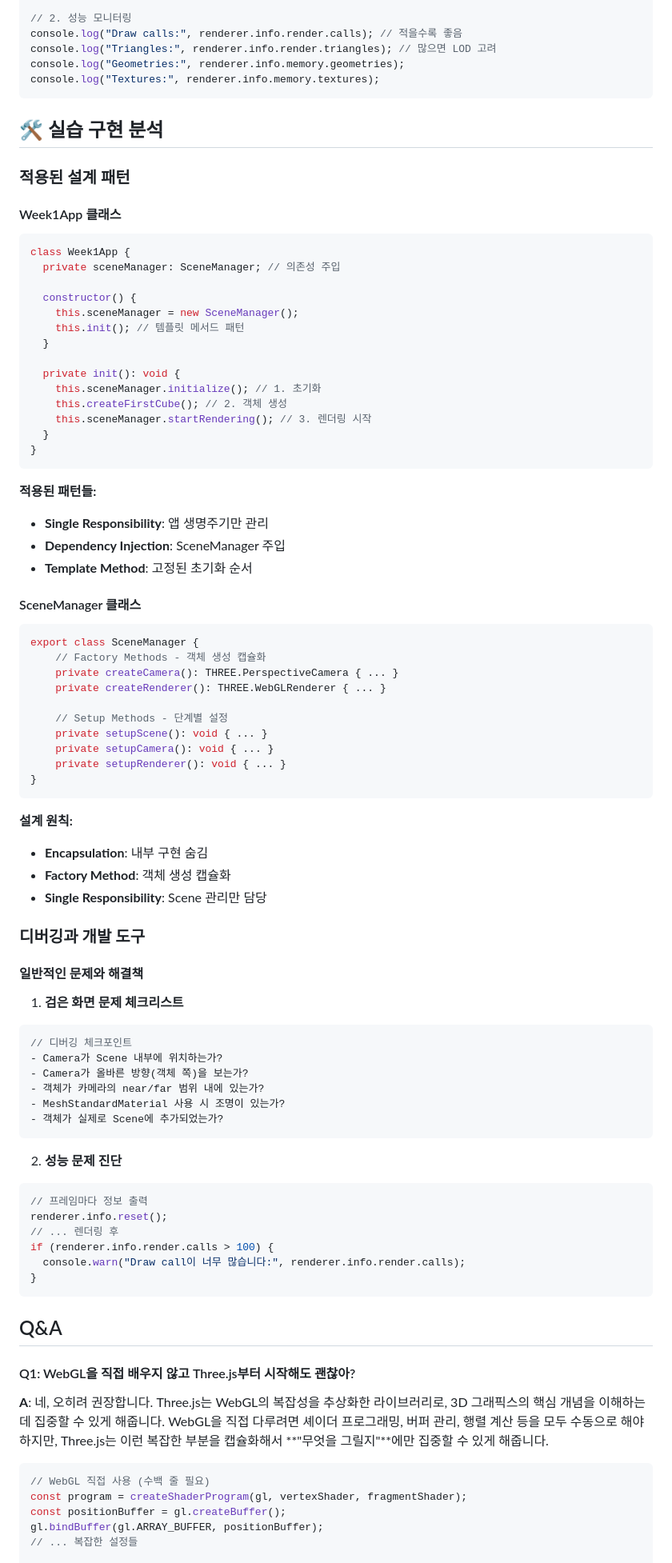
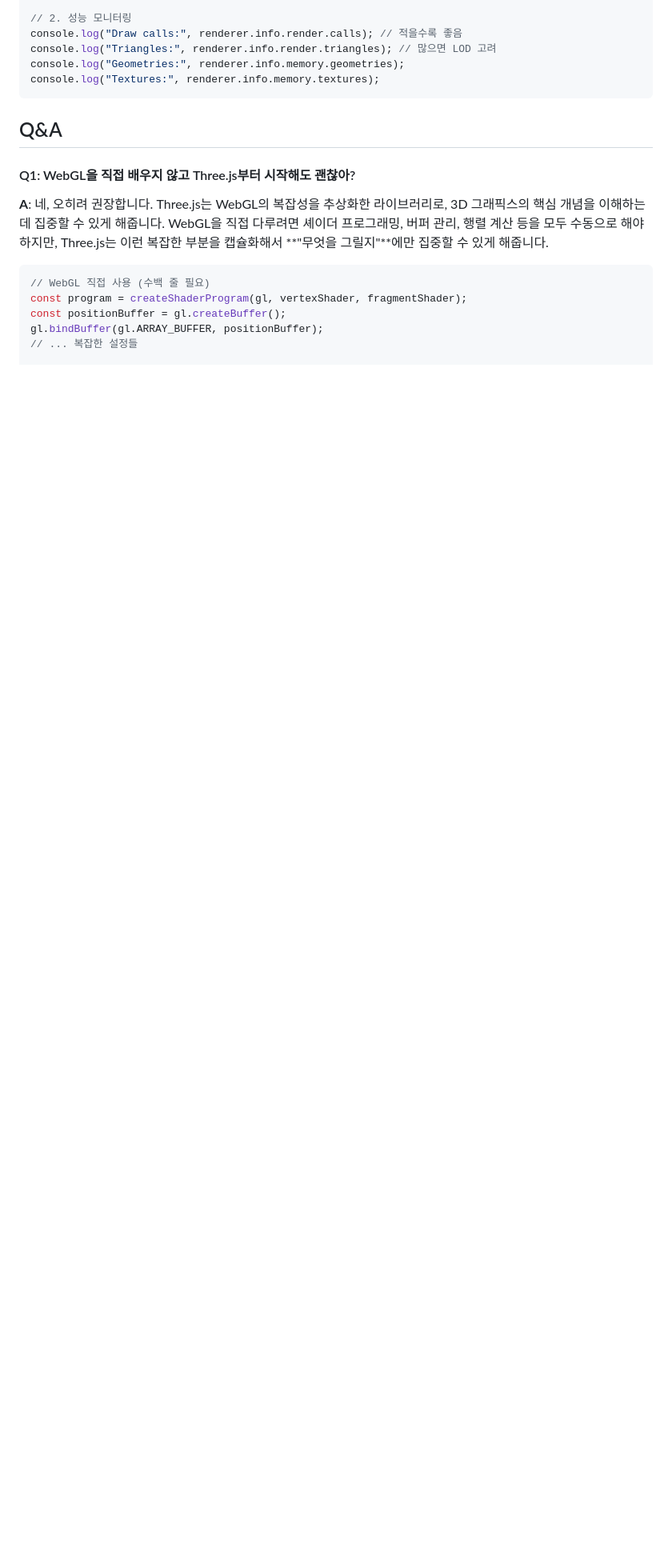
Before and after one commit to sipe-team/4-2_3d-sekaijeongbok, a Markdown page: docs/week-1.md, the part around the change. Shown: that part at 80% size. Drawn GitHub-style; blank space fills up the shorter version.

````diff
--- a/docs/week-1.md
+++ b/docs/week-1.md
@@ -333,82 +333,6 @@ console.log("Draw calls:", renderer.info.render.calls); // 적을수록 좋음
 console.log("Triangles:", renderer.info.render.triangles); // 많으면 LOD 고려
 console.log("Geometries:", renderer.info.memory.geometries);
 console.log("Textures:", renderer.info.memory.textures);
-```
-
-## 🛠️ 실습 구현 분석
-
-### 적용된 설계 패턴
-
-#### Week1App 클래스
-
-```typescript
-class Week1App {
-  private sceneManager: SceneManager; // 의존성 주입
-
-  constructor() {
-    this.sceneManager = new SceneManager();
-    this.init(); // 템플릿 메서드 패턴
-  }
-
-  private init(): void {
-    this.sceneManager.initialize(); // 1. 초기화
-    this.createFirstCube(); // 2. 객체 생성
-    this.sceneManager.startRendering(); // 3. 렌더링 시작
-  }
-}
-```
-
-**적용된 패턴들:**
-
-- **Single Responsibility**: 앱 생명주기만 관리
-- **Dependency Injection**: SceneManager 주입
-- **Template Method**: 고정된 초기화 순서
-
-#### SceneManager 클래스
-
-```typescript
-export class SceneManager {
-    // Factory Methods - 객체 생성 캡슐화
-    private createCamera(): THREE.PerspectiveCamera { ... }
-    private createRenderer(): THREE.WebGLRenderer { ... }
-
-    // Setup Methods - 단계별 설정
-    private setupScene(): void { ... }
-    private setupCamera(): void { ... }
-    private setupRenderer(): void { ... }
-}
-```
-
-**설계 원칙:**
-
-- **Encapsulation**: 내부 구현 숨김
-- **Factory Method**: 객체 생성 캡슐화
-- **Single Responsibility**: Scene 관리만 담당
-
-### 디버깅과 개발 도구
-
-#### 일반적인 문제와 해결책
-
-1. **검은 화면 문제 체크리스트**
-
-```javascript
-// 디버깅 체크포인트
-- Camera가 Scene 내부에 위치하는가?
-- Camera가 올바른 방향(객체 쪽)을 보는가?
-- 객체가 카메라의 near/far 범위 내에 있는가?
-- MeshStandardMaterial 사용 시 조명이 있는가?
-- 객체가 실제로 Scene에 추가되었는가?
-```
-
-2. **성능 문제 진단**
-
-```javascript
-// 프레임마다 정보 출력
-renderer.info.reset();
-// ... 렌더링 후
-if (renderer.info.render.calls > 100) {
-  console.warn("Draw call이 너무 많습니다:", renderer.info.render.calls);
-}
 ```
 
 ## Q&A
````
